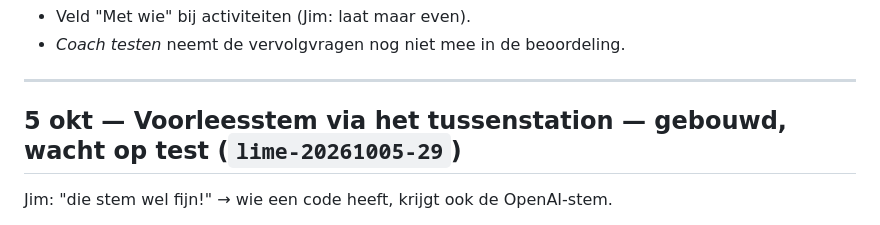
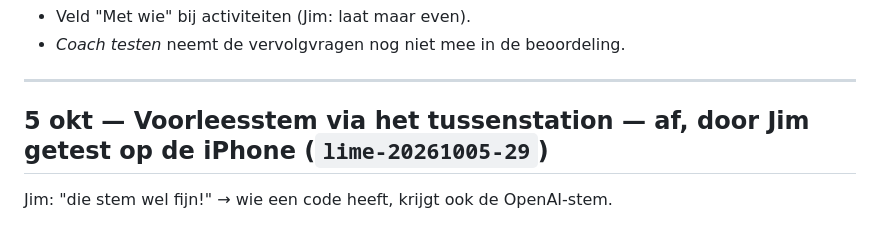
Before and after one commit to jmrovers1970/paasbrunch1, a Markdown page: TAKEN.md, the part around the change. GitHub-like rendering.

Commit message:
TAKEN: voorleesstem via code getest en af
Co-Authored-By: Claude Opus 5.5 <noreply@anthropic.com>
Claude-Session: https://claude.ai/code/session_0185sDGLVJt11ydmmVVEFsKF

```diff
--- a/TAKEN.md
+++ b/TAKEN.md
@@ -49,7 +49,7 @@ Bron: Jims test op de iPhone (5 okt) met vijf schermafbeeldingen. Zijn woorden s
 
 ---
 
-## 5 okt — Voorleesstem via het tussenstation — gebouwd, wacht op test (`lime-20261005-29`)
+## 5 okt — Voorleesstem via het tussenstation — af, door Jim getest op de iPhone (`lime-20261005-29`)
 Jim: "die stem wel fijn!" → wie een code heeft, krijgt ook de OpenAI-stem.
 - Worker: route `/v1/audio/speech` (alleen `tts-1` en de vaste stemmen, code moet geldig zijn), geheim `OPENAI_KEY`. Telt niet mee voor de maandlimiet: bestedingslimiet in OpenAI zelf. Zonder `OPENAI_KEY` antwoordt hij 503 en leest de app stil voor met de telefoonstem.
 - App: `ccHasTTS`, `ccTTSRequest`, `ccTTSFail`. Eigen OpenAI-sleutel gaat voor. Weigert het tussenstation, dan de rest van de sessie de telefoonstem, zonder melding.
```
